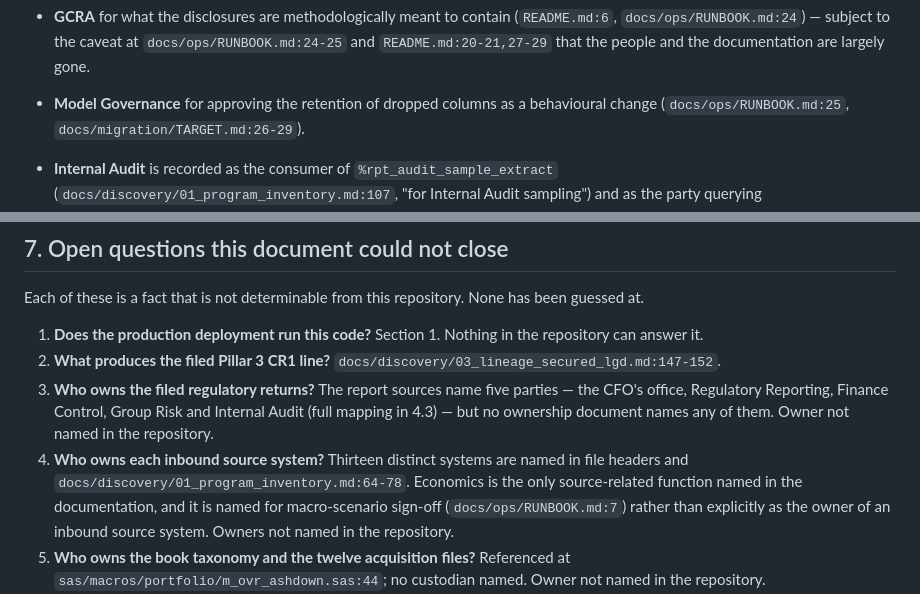
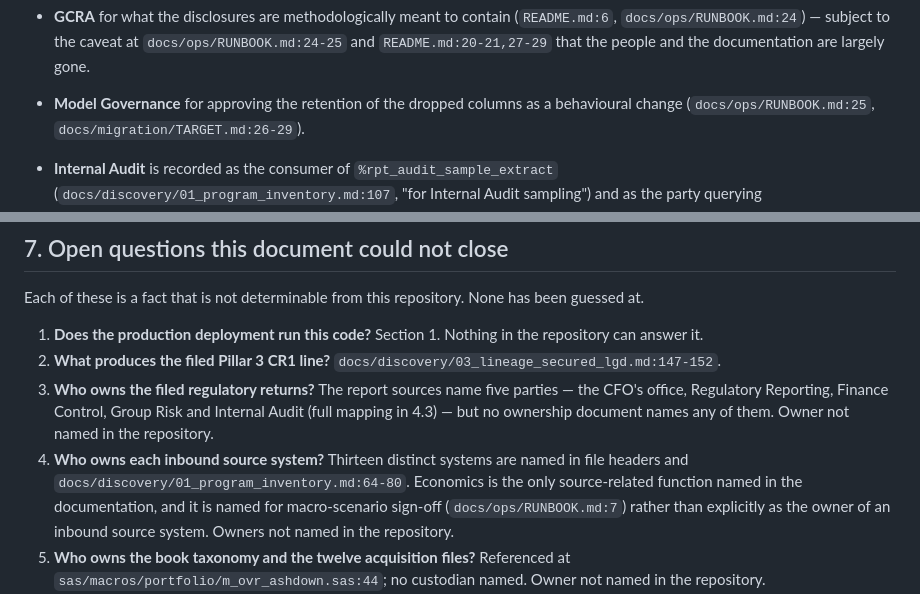
Before and after one commit to caitlynhughes7-ops/northgate-bank-risk-engine, a Markdown page: docs/discovery/scope_recommendation.md, 2 parts joined by grey strips. Rendered like a GitHub page.

```diff
--- a/docs/discovery/scope_recommendation.md
+++ b/docs/discovery/scope_recommendation.md
@@ -509,7 +509,7 @@ and the attestations.
   (`README.md:6`, `docs/ops/RUNBOOK.md:24`) — subject to the caveat at
   `docs/ops/RUNBOOK.md:24-25` and `README.md:20-21,27-29` that the people and the
   documentation are largely gone.
-- **Model Governance** for approving the retention of dropped columns as a behavioural
+- **Model Governance** for approving the retention of the dropped columns as a behavioural
   change (`docs/ops/RUNBOOK.md:25`, `docs/migration/TARGET.md:26-29`).
 - **Internal Audit** is recorded as the consumer of `%rpt_audit_sample_extract`
   (`docs/discovery/01_program_inventory.md:107`, "for Internal Audit sampling") and as the
@@ -666,7 +667,7 @@ guessed at.
    mapping in 4.3) — but no ownership document names any of them. Owner not named in the
    repository.
 4. **Who owns each inbound source system?** Thirteen distinct systems are named in file
-   headers and `docs/discovery/01_program_inventory.md:64-78`. Economics is the only
+   headers and `docs/discovery/01_program_inventory.md:64-80`. Economics is the only
    source-related function named in the documentation, and it is named for macro-scenario
    sign-off (`docs/ops/RUNBOOK.md:7`) rather than explicitly as the owner of an inbound
    source system. Owners not named in the repository.
```
Also changed, not shown: other parts of docs/discovery/scope_recommendation.md (+12 -11 lines).
